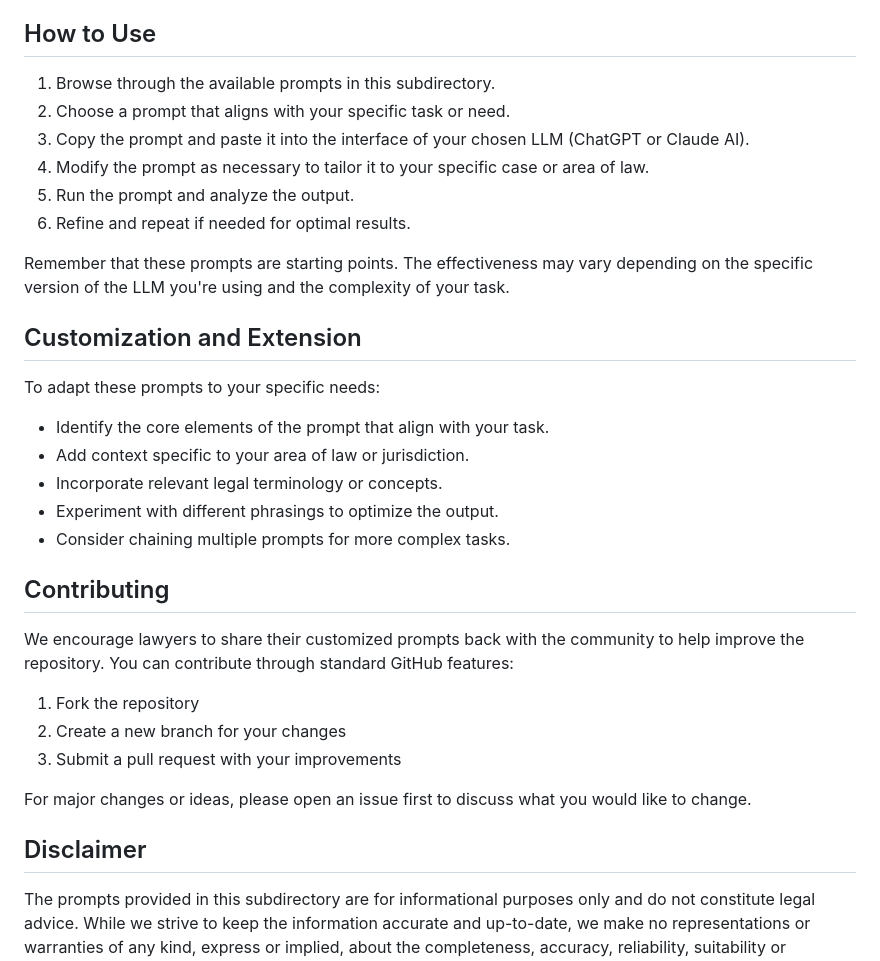
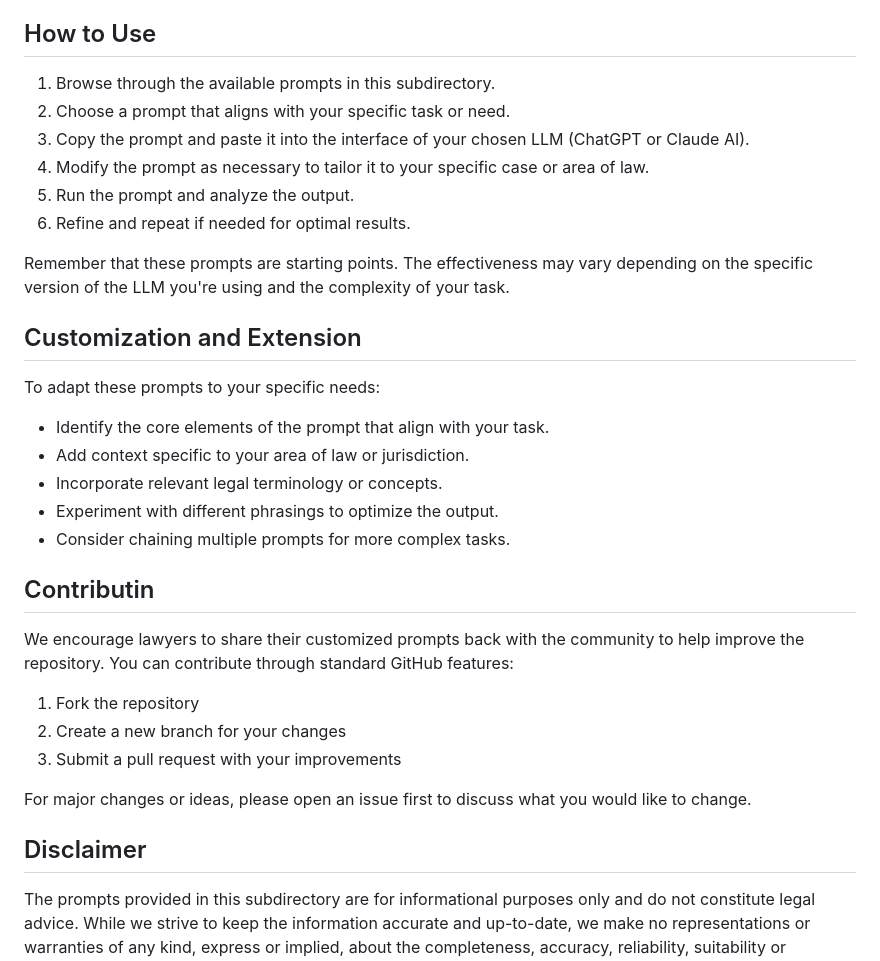
Before and after one commit to anthonyloeff/Free-Legal-Prompts, a Markdown page: forLawyers/README.md, the part around the change printed below. Rendered like a GitHub page.

```diff
--- a/forLawyers/README.md
+++ b/forLawyers/README.md
@@ -21,7 +18,6 @@ The 'forLawyers' subdirectory offers carefully curated prompts that lawyers can
 - Adaptable to different areas of law and jurisdictions
 
 ## How to Use
-
 1. Browse through the available prompts in this subdirectory.
 2. Choose a prompt that aligns with your specific task or need.
 3. Copy the prompt and paste it into the interface of your chosen LLM (ChatGPT or Claude AI).
@@ -32,7 +28,6 @@ The 'forLawyers' subdirectory offers carefully curated prompts that lawyers can
 Remember that these prompts are starting points. The effectiveness may vary depending on the specific version of the LLM you're using and the complexity of your task.
 
 ## Customization and Extension
-
 To adapt these prompts to your specific needs:
 
 - Identify the core elements of the prompt that align with your task.
@@ -41,8 +36,7 @@ To adapt these prompts to your specific needs:
 - Experiment with different phrasings to optimize the output.
 - Consider chaining multiple prompts for more complex tasks.
 
-## Contributing
-
+## Contributin
 We encourage lawyers to share their customized prompts back with the community to help improve the repository. You can contribute through standard GitHub features:
 
 1. Fork the repository
@@ -52,7 +46,6 @@ We encourage lawyers to share their customized prompts back with the community t
 For major changes or ideas, please open an issue first to discuss what you would like to change.
 
 ## Disclaimer
-
 The prompts provided in this subdirectory are for informational purposes only and do not constitute legal advice. While we strive to keep the information accurate and up-to-date, we make no representations or warranties of any kind, express or implied, about the completeness, accuracy, reliability, suitability or availability with respect to the prompts or the information generated using these prompts.
 
 Any reliance you place on such information is strictly at your own risk. The repository owner and contributors are not liable for any losses or damages in connection with the use of these prompts.
```
Also changed, not shown: other parts of forLawyers/README.md (+0 -5 lines).
